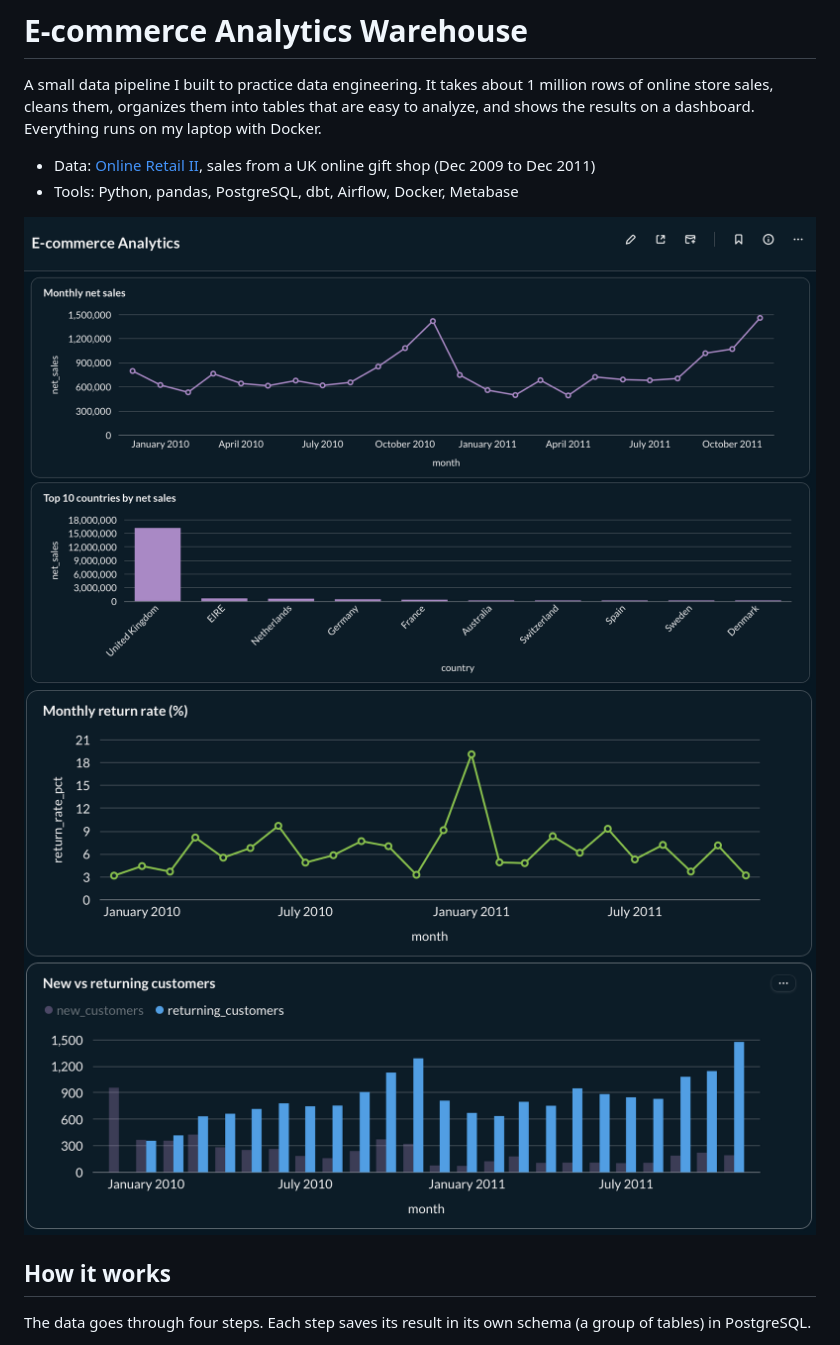
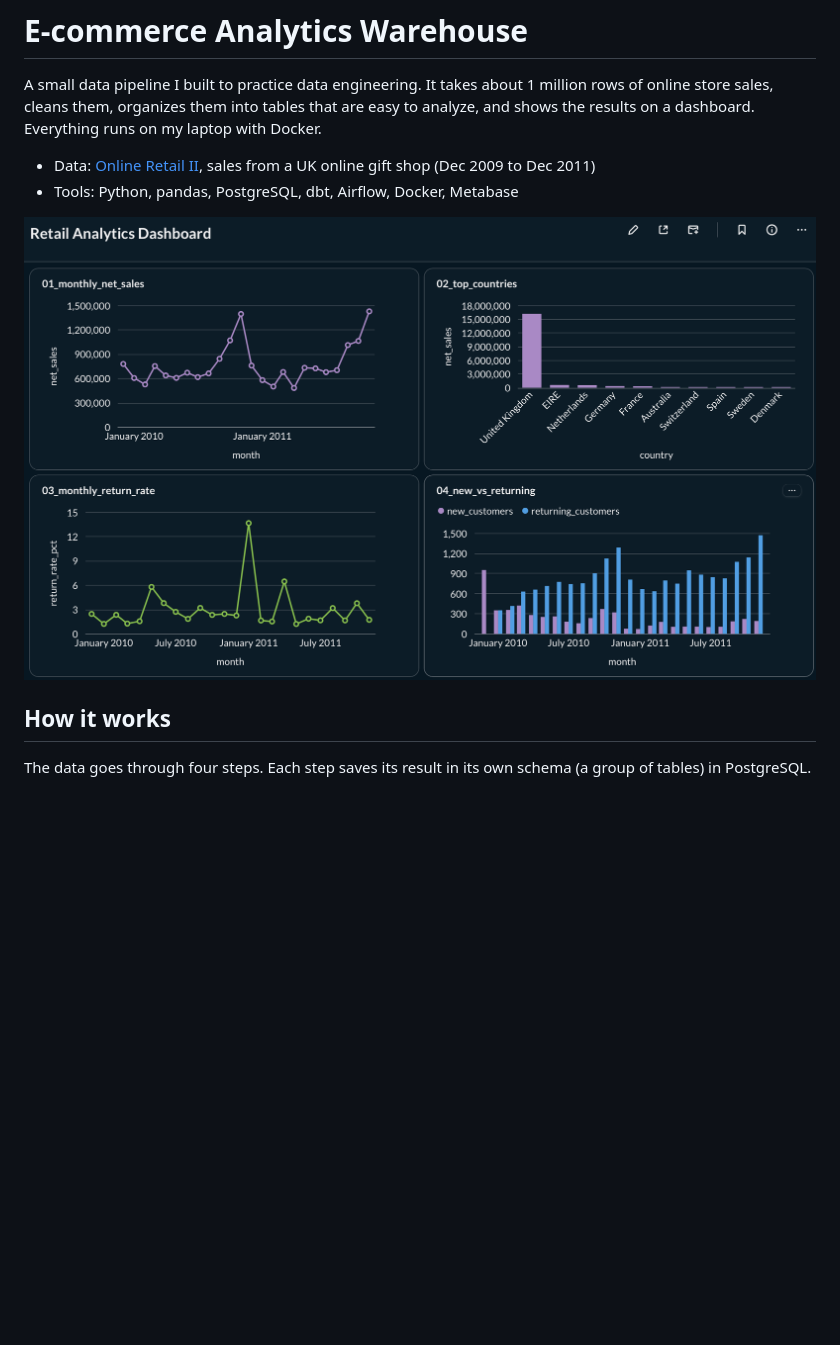
Before and after one commit to dxkillmy/ecommerce-analytics-warehouse, a Markdown page: README.md, the part around one of its changes. Rendered like a GitHub page; pictures changed too: docs/images/dashboard.png (added), docs/images/dashboard1.png (deleted), docs/images/dashboard2.png (deleted); blank space fills up the shorter version.

```diff
--- a/README.md
+++ b/README.md
@@ -5,8 +5,7 @@ A small data pipeline I built to practice data engineering. It takes about 1 mil
 - Data: [Online Retail II](https://archive.ics.uci.edu/dataset/502/online+retail+ii), sales from a UK online gift shop (Dec 2009 to Dec 2011)
 - Tools: Python, pandas, PostgreSQL, dbt, Airflow, Docker, Metabase
 
-![Dashboard 1](docs/images/dashboard1.png)
-![Dashboard 2](docs/images/dashboard2.png)
+![Dashboard](docs/images/dashboard.png)
 
 ## How it works
 
```
Also changed, not shown: other parts of README.md (+33 -9 lines), docs/images/airflow_success.png, 10 other files.
